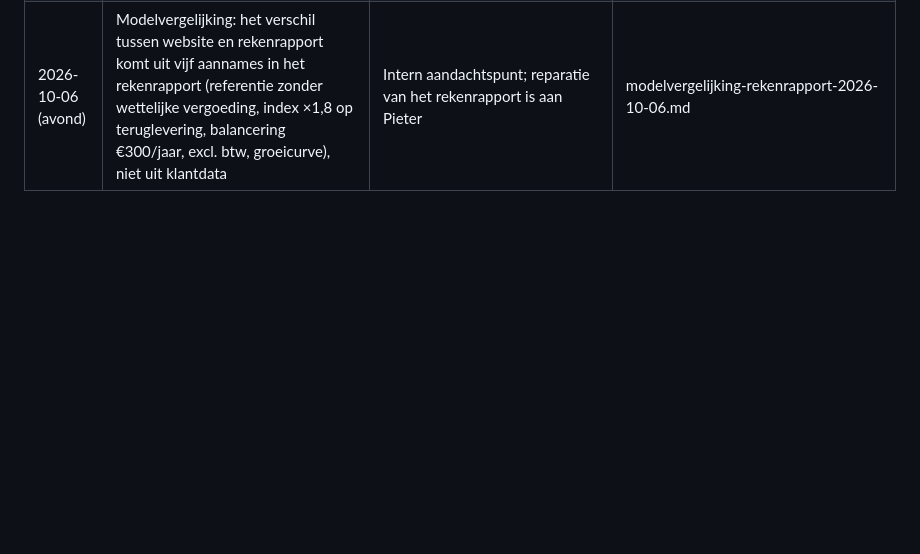
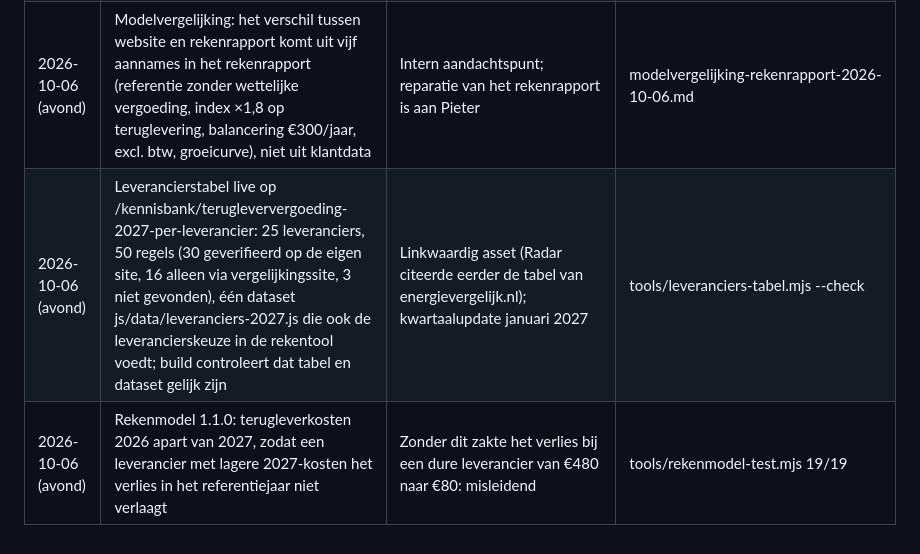
Before and after one commit to pieterschoen-debug/salderingsdienst-website, a Markdown page: docs/seo/besluitenlog.md, the part around the change. Drawn GitHub-style; blank space fills up the shorter version.

Commit message:
Besluitenlog: leverancierstabel en rekenmodel 1.1.0
Co-Authored-By: Claude Fable 5.1 <noreply@anthropic.com>

```diff
--- a/docs/seo/besluitenlog.md
+++ b/docs/seo/besluitenlog.md
@@ -27,3 +27,5 @@ Elke inhoudelijke keuze, met reden en bron. Nieuwste onderaan. Blijkt een beslui
 | 2026-10-06 | Vijf Gmail-concepten klaargezet (!WOON, Regionaal Energieloket, Amsterdam Energie, Solar Magazine, Energeia); Radar en MAX Vandaag alleen via webformulier (Pieter) | Outreach pas nadat het asset bestaat; verzending blijft bij Pieter | content/concepten/outreach/00-verzendplan.md |
 | 2026-10-06 (avond) | Batterij-uitkomsten (besparing, terugverdientijd, oordeel) worden niet meer online getoond; alleen het verlies door het einde van saldering, de methode en de aannames blijven publiek. Het adviesgesprek is de enige weg naar de batterij-uitkomst. Echte waarden blijven in de overdracht naar het formulier voor de adviseur | Besluit Pieter: website en rekenrapport mogen elkaar niet tegenspreken; verlies-cijfers spreken niemand tegen en dragen de zoekvraag. Methode en bronnen blijven zichtbaar voor SEO en vertrouwen | modelvergelijking-rekenrapport-2026-10-06.md |
 | 2026-10-06 (avond) | Modelvergelijking: het verschil tussen website en rekenrapport komt uit vijf aannames in het rekenrapport (referentie zonder wettelijke vergoeding, index ×1,8 op teruglevering, balancering €300/jaar, excl. btw, groeicurve), niet uit klantdata | Intern aandachtspunt; reparatie van het rekenrapport is aan Pieter | modelvergelijking-rekenrapport-2026-10-06.md |
+| 2026-10-06 (avond) | Leverancierstabel live op /kennisbank/terugleververgoeding-2027-per-leverancier: 25 leveranciers, 50 regels (30 geverifieerd op de eigen site, 16 alleen via vergelijkingssite, 3 niet gevonden), één dataset js/data/leveranciers-2027.js die ook de leverancierskeuze in de rekentool voedt; build controleert dat tabel en dataset gelijk zijn | Linkwaardig asset (Radar citeerde eerder de tabel van energievergelijk.nl); kwartaalupdate januari 2027 | tools/leveranciers-tabel.mjs --check |
+| 2026-10-06 (avond) | Rekenmodel 1.1.0: terugleverkosten 2026 apart van 2027, zodat een leverancier met lagere 2027-kosten het verlies in het referentiejaar niet verlaagt | Zonder dit zakte het verlies bij een dure leverancier van €480 naar €80: misleidend | tools/rekenmodel-test.mjs 19/19 |
```
